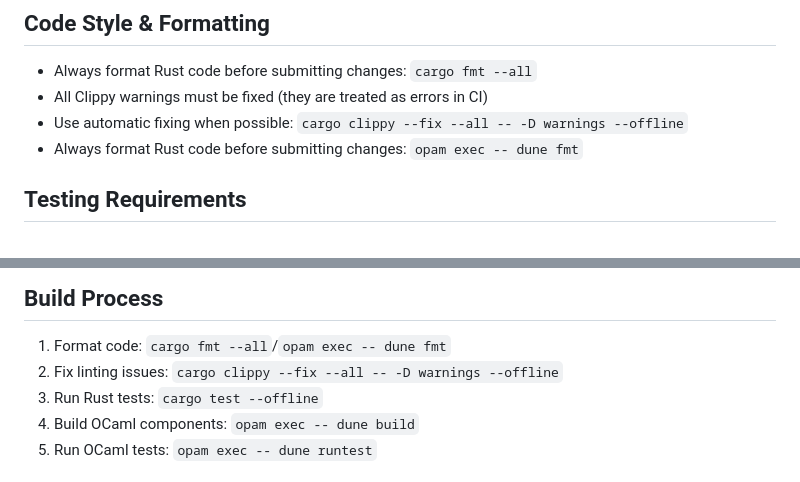
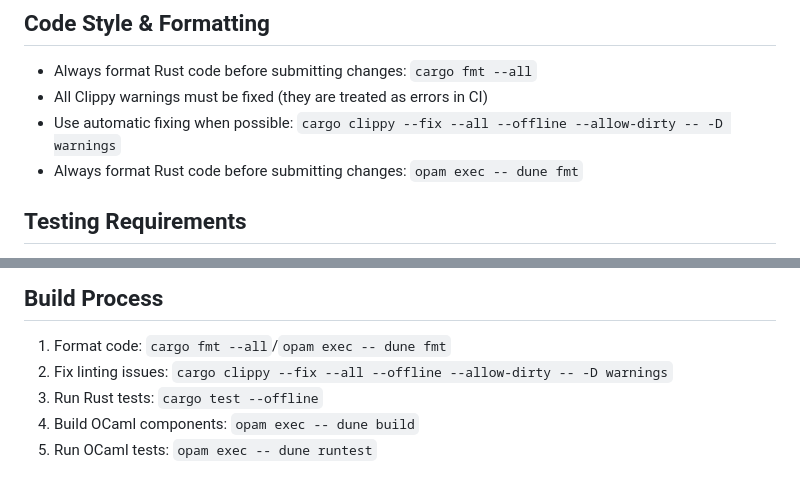
Before and after one commit to Lupus/ocaml-lwt-interop, a Markdown page: AGENTS.md, 2 parts joined by grey strips. Rendered like a GitHub page.

Commit message:
Improve AGENTS.md

```diff
--- a/AGENTS.md
+++ b/AGENTS.md
@@ -12,7 +12,7 @@ This repository contains a mixed OCaml/Rust project where Rust bindings are expo
 ## Code Style & Formatting
 - Always format Rust code before submitting changes: `cargo fmt --all`
 - All Clippy warnings must be fixed (they are treated as errors in CI)
-- Use automatic fixing when possible: `cargo clippy --fix --all -- -D warnings --offline`
+- Use automatic fixing when possible: `cargo clippy --fix --all --offline --allow-dirty -- -D warnings`
 - Always format Rust code before submitting changes: `opam exec -- dune fmt`
 
 ## Testing Requirements
@@ -24,7 +24,7 @@ This repository contains a mixed OCaml/Rust project where Rust bindings are expo
 
 ## Build Process
 1. Format code: `cargo fmt --all`/`opam exec -- dune fmt`
-2. Fix linting issues: `cargo clippy --fix --all -- -D warnings --offline`
+2. Fix linting issues: `cargo clippy --fix --all --offline --allow-dirty -- -D warnings`
 3. Run Rust tests: `cargo test --offline`
 4. Build OCaml components: `opam exec -- dune build`
 5. Run OCaml tests: `opam exec -- dune runtest`
```
